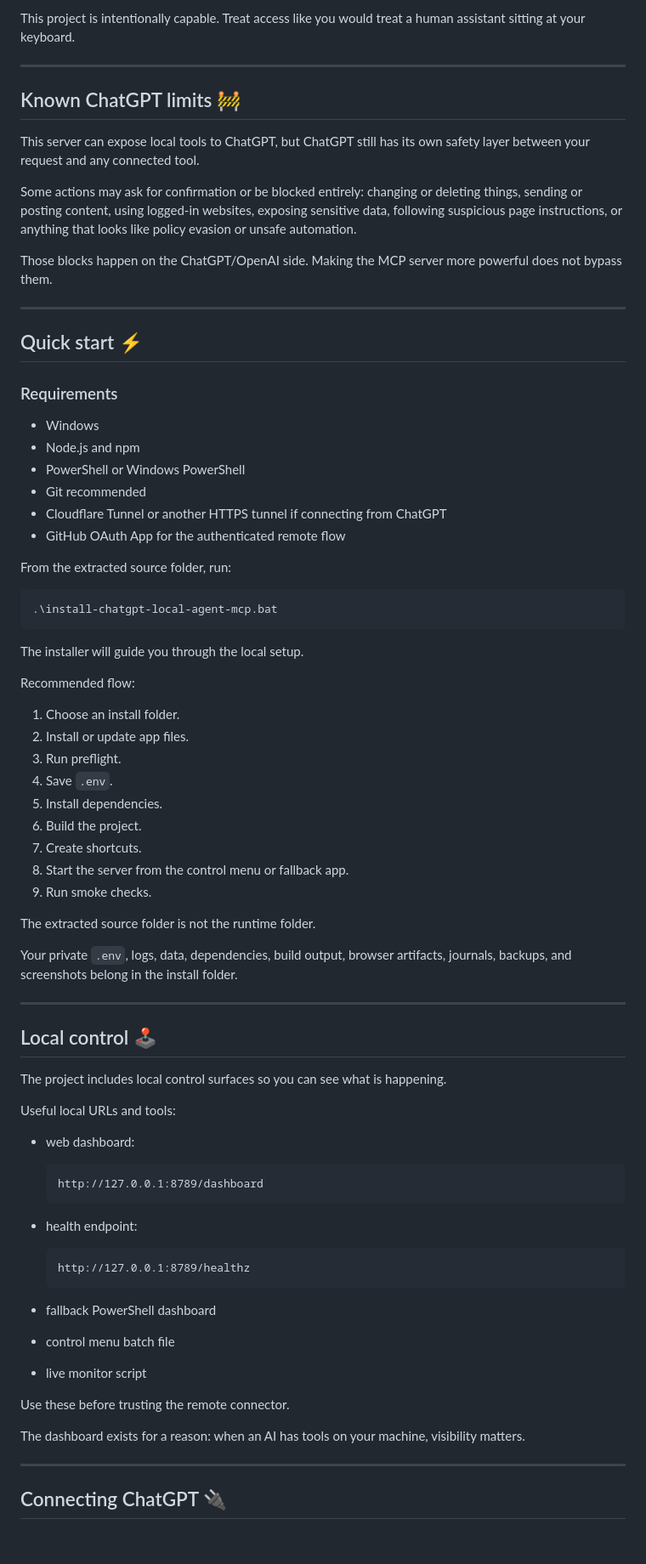
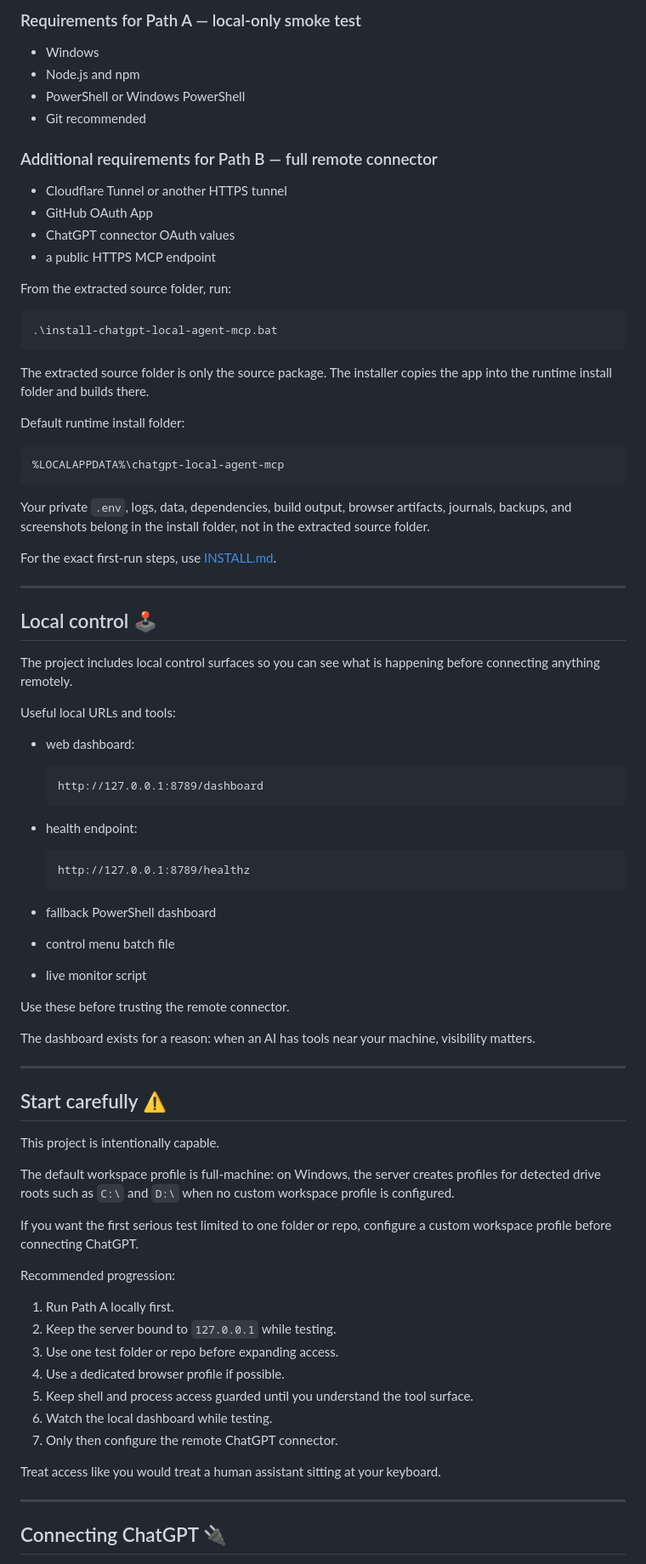
Before and after one commit to XxYouDeaDPunKxX/chatgpt-local-agent-mcp, a Markdown page: README.md, the part around one of its changes. Shown at 85% size. Drawn GitHub-style; blank space fills up the shorter version.

````diff
--- a/README.md
+++ b/README.md
@@ -172,27 +147,16 @@ Recommended first run:
-This project is intentionally capable. Treat access like you would treat a human assistant sitting at your keyboard.
-
----
-
-## Known ChatGPT limits 🚧
-
-This server can expose local tools to ChatGPT, but ChatGPT still has its own safety layer between your request and any connected tool.
-
-Some actions may ask for confirmation or be blocked entirely: changing or deleting things, sending or posting content, using logged-in websites, exposing sensitive data, following suspicious page instructions, or anything that looks like policy evasion or unsafe automation.
-
-Those blocks happen on the ChatGPT/OpenAI side. Making the MCP server more powerful does not bypass them.
-
----
-
-## Quick start ⚡
-
-### Requirements
+### Requirements for Path A — local-only smoke test
 
 * Windows
 * Node.js and npm
 * PowerShell or Windows PowerShell
 * Git recommended
-* Cloudflare Tunnel or another HTTPS tunnel if connecting from ChatGPT
-* GitHub OAuth App for the authenticated remote flow
+
+### Additional requirements for Path B — full remote connector
+
+* Cloudflare Tunnel or another HTTPS tunnel
+* GitHub OAuth App
+* ChatGPT connector OAuth values
+* a public HTTPS MCP endpoint
 
 From the extracted source folder, run:
 
@@ -200,29 +164,23 @@ From the extracted source folder, run:
 .\install-chatgpt-local-agent-mcp.bat
 ```
 
-The installer will guide you through the local setup.
+The extracted source folder is only the source package. The installer copies the app into the runtime install folder and builds there.
 
-Recommended flow:
+Default runtime install folder:
 
-1. Choose an install folder.
-2. Install or update app files.
-3. Run preflight.
-4. Save `.env`.
-5. Install dependencies.
-6. Build the project.
-7. Create shortcuts.
-8. Start the server from the control menu or fallback app.
-9. Run smoke checks.
+```text
+%LOCALAPPDATA%\chatgpt-local-agent-mcp
+```
 
-The extracted source folder is not the runtime folder.
+Your private `.env`, logs, data, dependencies, build output, browser artifacts, journals, backups, and screenshots belong in the install folder, not in the extracted source folder.
 
-Your private `.env`, logs, data, dependencies, build output, browser artifacts, journals, backups, and screenshots belong in the install folder.
+For the exact first-run steps, use [INSTALL.md](INSTALL.md).
 
 ---
 
 ## Local control 🕹️
 
-The project includes local control surfaces so you can see what is happening.
+The project includes local control surfaces so you can see what is happening before connecting anything remotely.
 
 Useful local URLs and tools:
 
@@ -239,14 +197,34 @@ Useful local URLs and tools:
   ```
 
 * fallback PowerShell dashboard
-
 * control menu batch file
-
 * live monitor script
 
 Use these before trusting the remote connector.
 
-The dashboard exists for a reason: when an AI has tools on your machine, visibility matters.
+The dashboard exists for a reason: when an AI has tools near your machine, visibility matters.
+
+---
+
+## Start carefully ⚠️
+
+This project is intentionally capable.
+
+The default workspace profile is full-machine: on Windows, the server creates profiles for detected drive roots such as `C:\` and `D:\` when no custom workspace profile is configured.
+
+If you want the first serious test limited to one folder or repo, configure a custom workspace profile before connecting ChatGPT.
+
+Recommended progression:
+
+1. Run Path A locally first.
+2. Keep the server bound to `127.0.0.1` while testing.
+3. Use one test folder or repo before expanding access.
+4. Use a dedicated browser profile if possible.
+5. Keep shell and process access guarded until you understand the tool surface.
+6. Watch the local dashboard while testing.
+7. Only then configure the remote ChatGPT connector.
+
+Treat access like you would treat a human assistant sitting at your keyboard.
 
 ---
 
````
Also changed, not shown: other parts of README.md (+139 -102 lines), INSTALL.md (added, +357 -0 lines).
